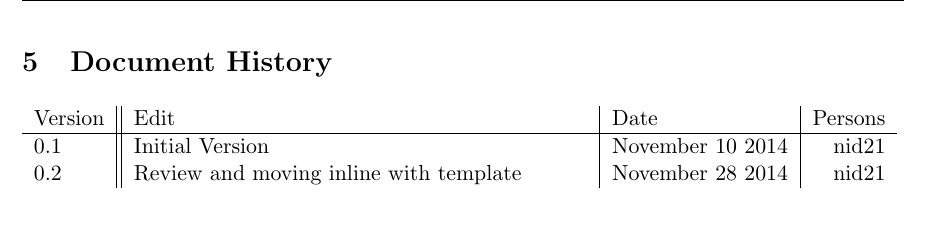
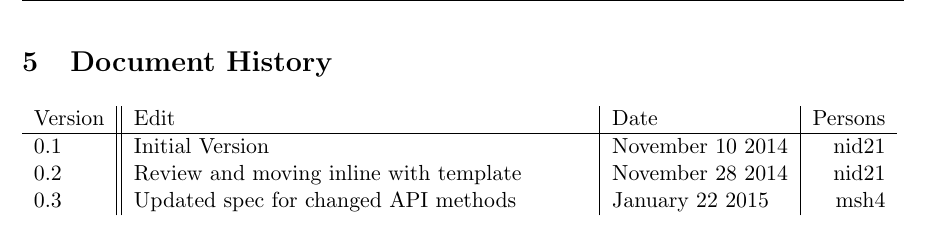
Before and after one commit to njdart/botanyAppRepo, a LaTeX document (docs/deliverables/testSpec/testdoc.tex): part of page 15 of 15, cut so that both start at the same text. Compiled offline with pdfLaTeX.

Commit message:
Update testdoc.tex

```diff
--- a/docs/deliverables/testSpec/testdoc.tex
+++ b/docs/deliverables/testSpec/testdoc.tex
@@ -87,6 +87,7 @@
 			Version & Edit & Date & Persons \\ \hline
 			0.1 & Initial Version & November 10 2014 & nid21 \\
 			0.2 & Review and moving inline with template & November 28 2014 & nid21 \\
+			0.3 & Updated spec for changed API methods & January 22 2015 & msh4 \\
 		\end{tabular}
 
 \end{document}
```
